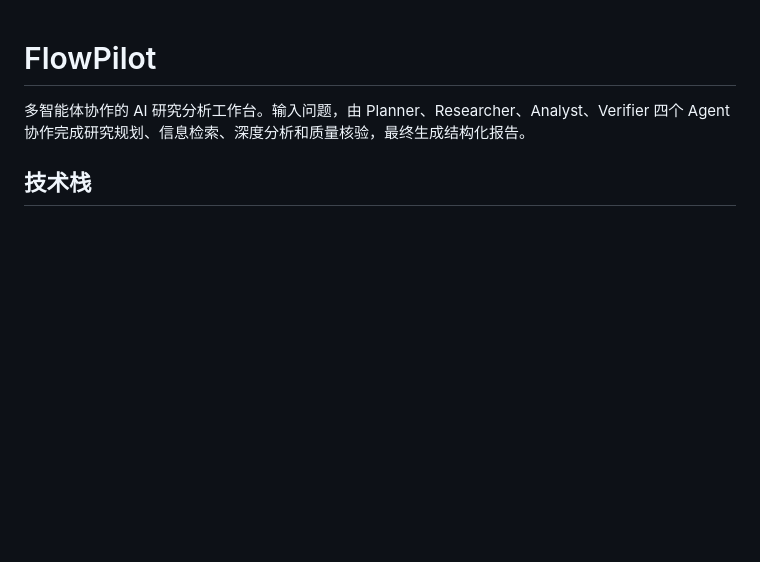
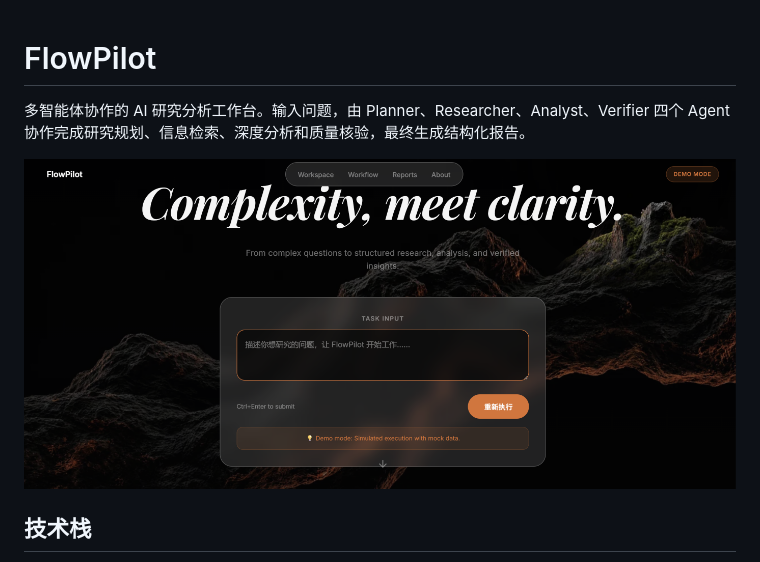
Before and after one commit to LieAn1/FlowPilot, a Markdown page: README.md, the part around the change. Rendered like a GitHub page; pictures changed too: assets/webpage.png (added); blank space fills up the shorter version.

Commit message:
Add README and screenshot

```diff
--- a/README.md
+++ b/README.md
@@ -1,6 +1,8 @@
 # FlowPilot
 
 多智能体协作的 AI 研究分析工作台。输入问题，由 Planner、Researcher、Analyst、Verifier 四个 Agent 协作完成研究规划、信息检索、深度分析和质量核验，最终生成结构化报告。
+
+![FlowPilot 界面预览](assets/webpage.png)
 
 ## 技术栈
 
```
Also changed, not shown: image.png (added).
